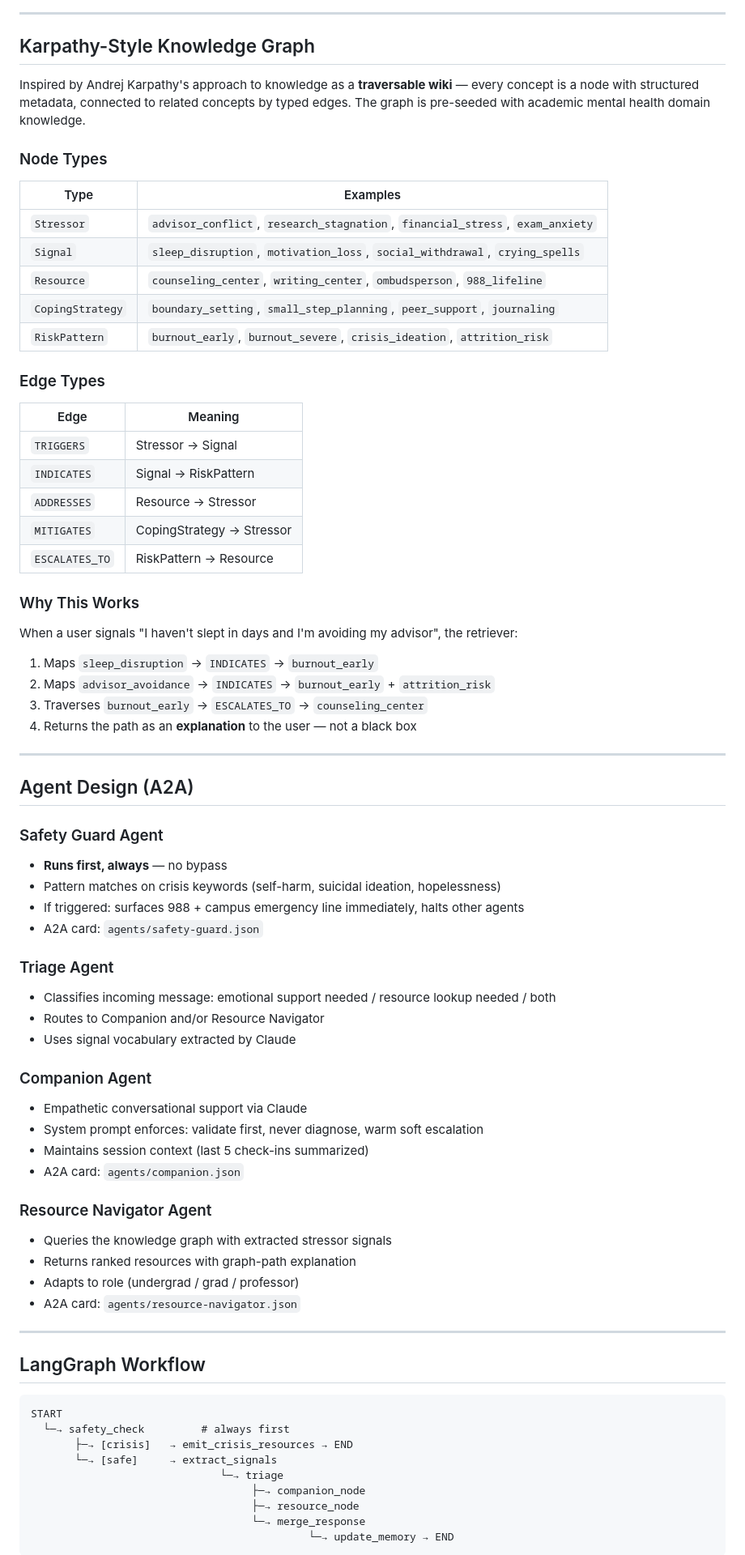
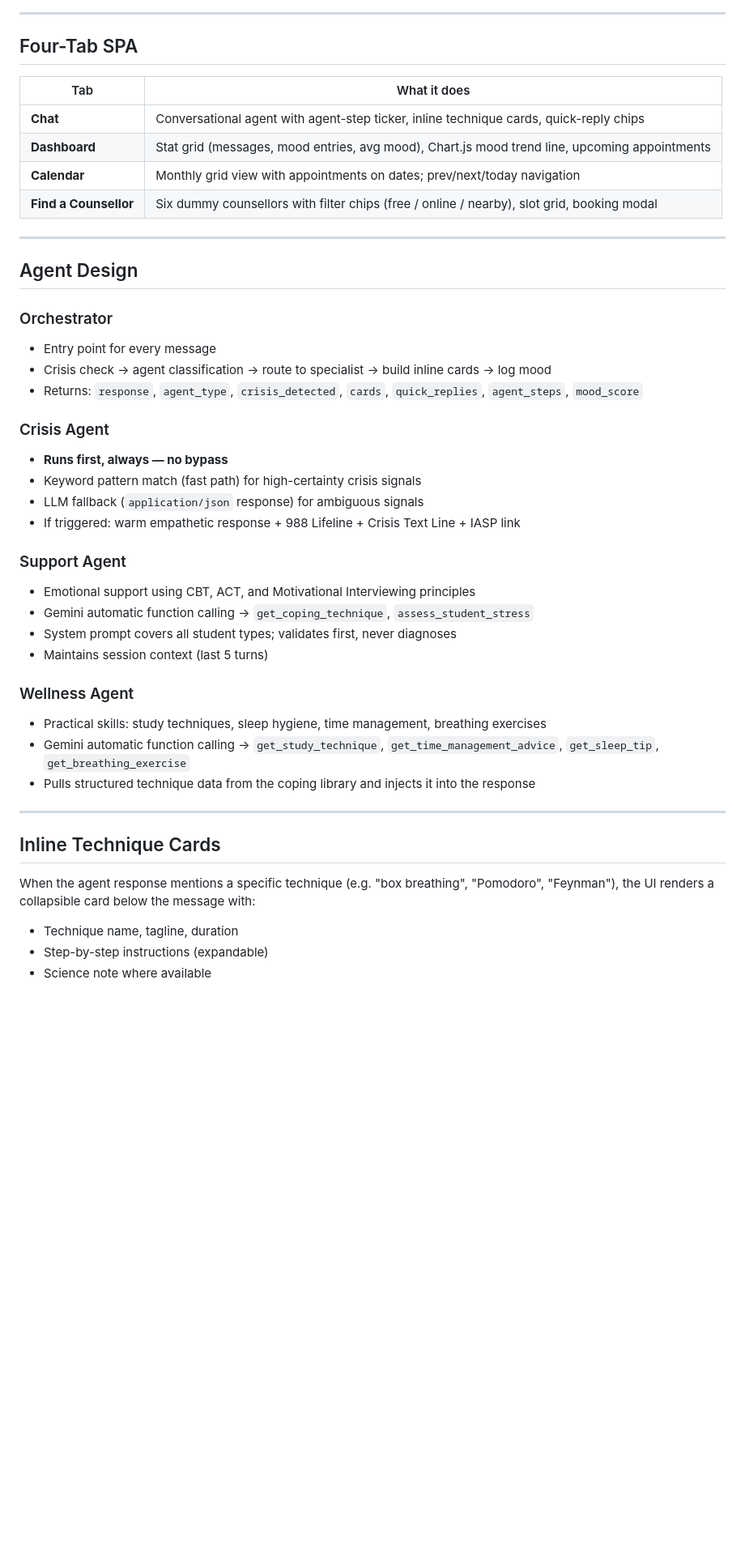
Before and after one commit to GIND123/Anthropic-Healthcare, a Markdown page: README.md, the part around one of its changes. Shown at 81% size. GitHub-like rendering; blank space fills up the shorter version.

````diff
--- a/README.md
+++ b/README.md
@@ -74,78 +68,47 @@ flowchart TD
 
 ---
 
-## Karpathy-Style Knowledge Graph
+## Four-Tab SPA
 
-Inspired by Andrej Karpathy's approach to knowledge as a **traversable wiki** — every concept is a node with structured metadata, connected to related concepts by typed edges. The graph is pre-seeded with academic mental health domain knowledge.
-
-### Node Types
-
-| Type | Examples |
+| Tab | What it does |
 |---|---|
-| `Stressor` | `advisor_conflict`, `research_stagnation`, `financial_stress`, `exam_anxiety` |
-| `Signal` | `sleep_disruption`, `motivation_loss`, `social_withdrawal`, `crying_spells` |
-| `Resource` | `counseling_center`, `writing_center`, `ombudsperson`, `988_lifeline` |
-| `CopingStrategy` | `boundary_setting`, `small_step_planning`, `peer_support`, `journaling` |
-| `RiskPattern` | `burnout_early`, `burnout_severe`, `crisis_ideation`, `attrition_risk` |
-
-### Edge Types
-
-| Edge | Meaning |
-|---|---|
-| `TRIGGERS` | Stressor → Signal |
-| `INDICATES` | Signal → RiskPattern |
-| `ADDRESSES` | Resource → Stressor |
-| `MITIGATES` | CopingStrategy → Stressor |
-| `ESCALATES_TO` | RiskPattern → Resource |
-
-### Why This Works
-
-When a user signals "I haven't slept in days and I'm avoiding my advisor", the retriever:
-1. Maps `sleep_disruption` → `INDICATES` → `burnout_early`
-2. Maps `advisor_avoidance` → `INDICATES` → `burnout_early` + `attrition_risk`
-3. Traverses `burnout_early` → `ESCALATES_TO` → `counseling_center`
-4. Returns the path as an **explanation** to the user — not a black box
+| **Chat** | Conversational agent with agent-step ticker, inline technique cards, quick-reply chips |
+| **Dashboard** | Stat grid (messages, mood entries, avg mood), Chart.js mood trend line, upcoming appointments |
+| **Calendar** | Monthly grid view with appointments on dates; prev/next/today navigation |
+| **Find a Counsellor** | Six dummy counsellors with filter chips (free / online / nearby), slot grid, booking modal |
 
 ---
 
-## Agent Design (A2A)
+## Agent Design
 
-### Safety Guard Agent
-- **Runs first, always** — no bypass
-- Pattern matches on crisis keywords (self-harm, suicidal ideation, hopelessness)
-- If triggered: surfaces 988 + campus emergency line immediately, halts other agents
-- A2A card: `agents/safety-guard.json`
+### Orchestrator
+- Entry point for every message
+- Crisis check → agent classification → route to specialist → build inline cards → log mood
+- Returns: `response`, `agent_type`, `crisis_detected`, `cards`, `quick_replies`, `agent_steps`, `mood_score`
 
-### Triage Agent
-- Classifies incoming message: emotional support needed / resource lookup needed / both
-- Routes to Companion and/or Resource Navigator
-- Uses signal vocabulary extracted by Claude
+### Crisis Agent
+- **Runs first, always — no bypass**
+- Keyword pattern match (fast path) for high-certainty crisis signals
+- LLM fallback (`application/json` response) for ambiguous signals
+- If triggered: warm empathetic response + 988 Lifeline + Crisis Text Line + IASP link
 
-### Companion Agent
-- Empathetic conversational support via Claude
-- System prompt enforces: validate first, never diagnose, warm soft escalation
-- Maintains session context (last 5 check-ins summarized)
-- A2A card: `agents/companion.json`
+### Support Agent
+- Emotional support using CBT, ACT, and Motivational Interviewing principles
+- Gemini automatic function calling → `get_coping_technique`, `assess_student_stress`
+- System prompt covers all student types; validates first, never diagnoses
+- Maintains session context (last 5 turns)
 
-### Resource Navigator Agent
-- Queries the knowledge graph with extracted stressor signals
-- Returns ranked resources with graph-path explanation
-- Adapts to role (undergrad / grad / professor)
-- A2A card: `agents/resource-navigator.json`
+### Wellness Agent
+- Practical skills: study techniques, sleep hygiene, time management, breathing exercises
+- Gemini automatic function calling → `get_study_technique`, `get_time_management_advice`, `get_sleep_tip`, `get_breathing_exercise`
+- Pulls structured technique data from the coping library and injects it into the response
 
 ---
 
-## LangGraph Workflow
+## Inline Technique Cards
 
-```
-START
-  └─→ safety_check         # always first
-       ├─→ [crisis]   → emit_crisis_resources → END
-       └─→ [safe]     → extract_signals
-                              └─→ triage
-                                   ├─→ companion_node
-                                   ├─→ resource_node
-                                   └─→ merge_response
-                                            └─→ update_memory → END
-```
+When the agent response mentions a specific technique (e.g. "box breathing", "Pomodoro", "Feynman"), the UI renders a collapsible card below the message with:
+- Technique name, tagline, duration
+- Step-by-step instructions (expandable)
+- Science note where available
 
````
Also changed, not shown: other parts of README.md (+93 -166 lines).
